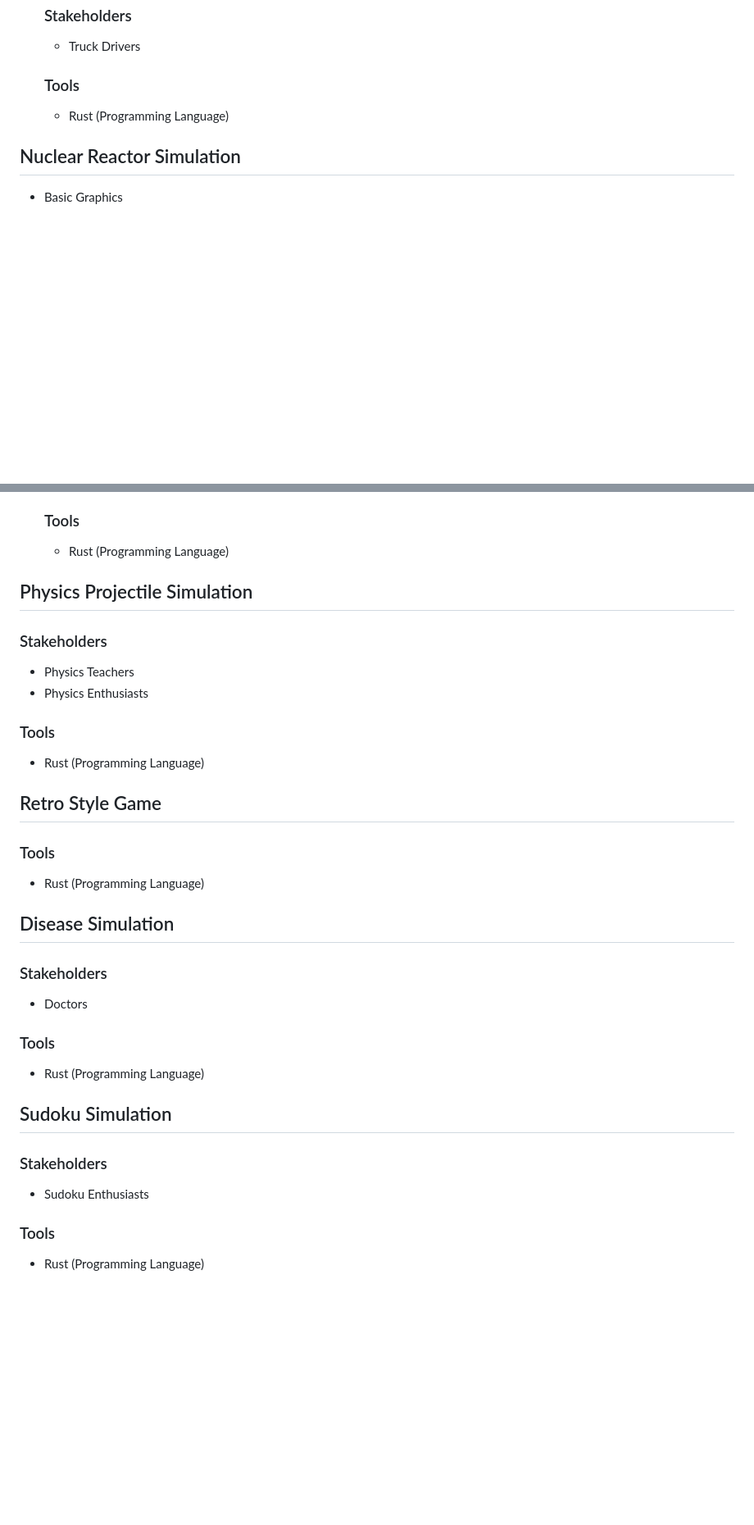
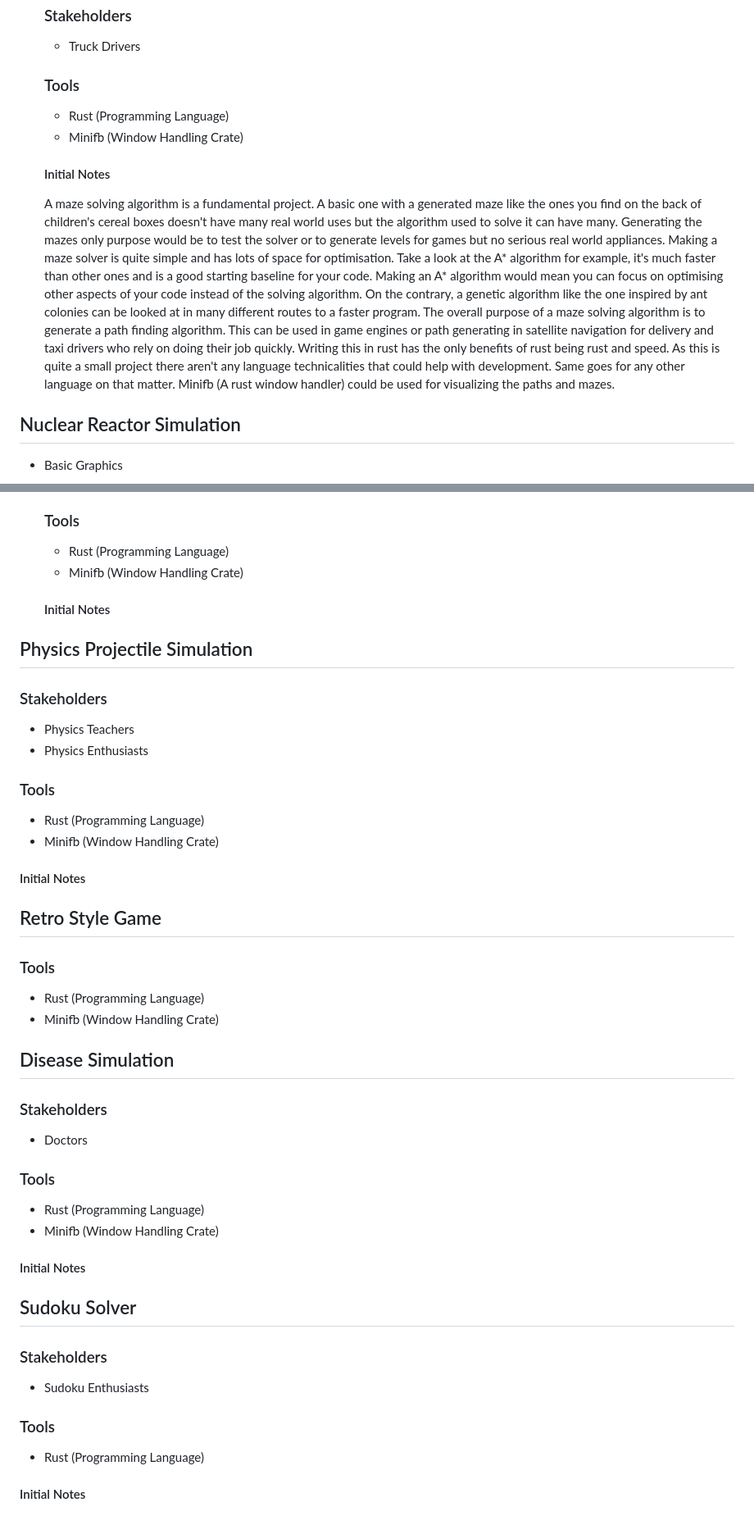
Before and after one commit to Another-Ashl3y/computer_science, a Markdown page: Project/Starting_A_New_Project.md, 2 parts joined by grey strips. Shown at 82% size. GitHub-like rendering; blank space fills up the shorter version.

Commit message:
bird migration, nuclear reactor, maze solver

```diff
--- a/Project/Starting_A_New_Project.md
+++ b/Project/Starting_A_New_Project.md
@@ -44,6 +43,16 @@ Solving a problem involves projects that implement AI or bringing easier solutio
   ### Tools
 
   + Rust (Programming Language)
+  + Minifb (Window Handling Crate)
+
+  #### Initial Notes
+
+  A maze solving algorithm is a fundamental project. A basic one with a generated maze like the ones you find on the back of children's cereal boxes doesn't have many real world uses but the algorithm used to solve it can have many. Generating the mazes only purpose would be to test the solver or to generate levels for games but no serious real world appliances.
+  Making a maze solver is quite simple and has lots of space for optimisation. Take a look at the A* algorithm for example, it's much faster than other ones and is a good starting baseline for your code. Making an A* algorithm would mean you can focus on optimising other aspects of your code instead of the solving algorithm. On the contrary, a genetic algorithm like the one inspired by ant colonies can be looked at in many different routes to a faster program.
+  The overall purpose of a maze solving algorithm is to generate a path finding algorithm. This can be used in game engines or path generating in satellite navigation for delivery and taxi drivers who rely on doing their job quickly.
+  Writing this in rust has the only benefits of rust being rust and speed. As this is quite a small project there aren't any language technicalities that could help with development. Same goes for any other language on that matter.
+  Minifb (A rust window handler) could be used for visualizing the paths and mazes.
+
 
 ## Nuclear Reactor Simulation
 
@@ -124,6 +154,9 @@ Solving a problem involves projects that implement AI or bringing easier solutio
   ### Tools
 
   + Rust (Programming Language)
+  + Minifb (Window Handling Crate)
+
+  #### Initial Notes
 
 ## Physics Projectile Simulation
 
@@ -135,10 +168,14 @@ Solving a problem involves projects that implement AI or bringing easier solutio
   ### Tools
 
   + Rust (Programming Language)
+  + Minifb (Window Handling Crate)
+
+  #### Initial Notes
 
 ## Retro Style Game
   ### Tools
   + Rust (Programming Language)
+  + Minifb (Window Handling Crate)
 ## Disease Simulation
   ### Stakeholders
 
@@ -147,11 +184,16 @@ Solving a problem involves projects that implement AI or bringing easier solutio
   ### Tools
 
   + Rust (Programming Language)
+  + Minifb (Window Handling Crate)
 
-## Sudoku Simulation
+  #### Initial Notes
+
+## Sudoku Solver
   ### Stakeholders
 
   + Sudoku Enthusiasts
 
   ### Tools
   + Rust (Programming Language)
+
+  #### Initial Notes
```
Also changed, not shown: other parts of Project/Starting_A_New_Project.md (+22 -2 lines).
